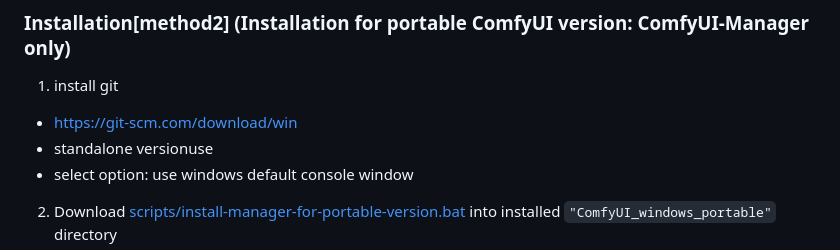
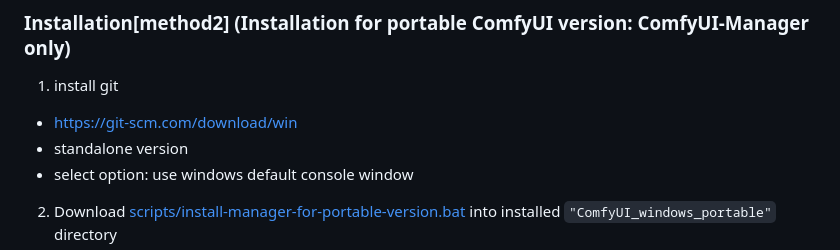
Before and after one commit to ltdrdata/ComfyUI-Manager, a Markdown page: README.md, the part around the change. Rendered like a GitHub page.

```diff
--- a/README.md
+++ b/README.md
@@ -14,7 +14,7 @@ To install ComfyUI-Manager in addition to an existing installation of ComfyUI, y
 ### Installation[method2] (Installation for portable ComfyUI version: ComfyUI-Manager only)
 1. install git
 - https://git-scm.com/download/win
-- standalone versionuse
+- standalone version
 - select option: use windows default console window
 2. Download [scripts/install-manager-for-portable-version.bat](https://github.com/ltdrdata/ComfyUI-Manager/raw/main/scripts/install-manager-for-portable-version.bat) into installed `"ComfyUI_windows_portable"` directory
 3. double click `install-manager-for-portable-version.bat` batch file
```
